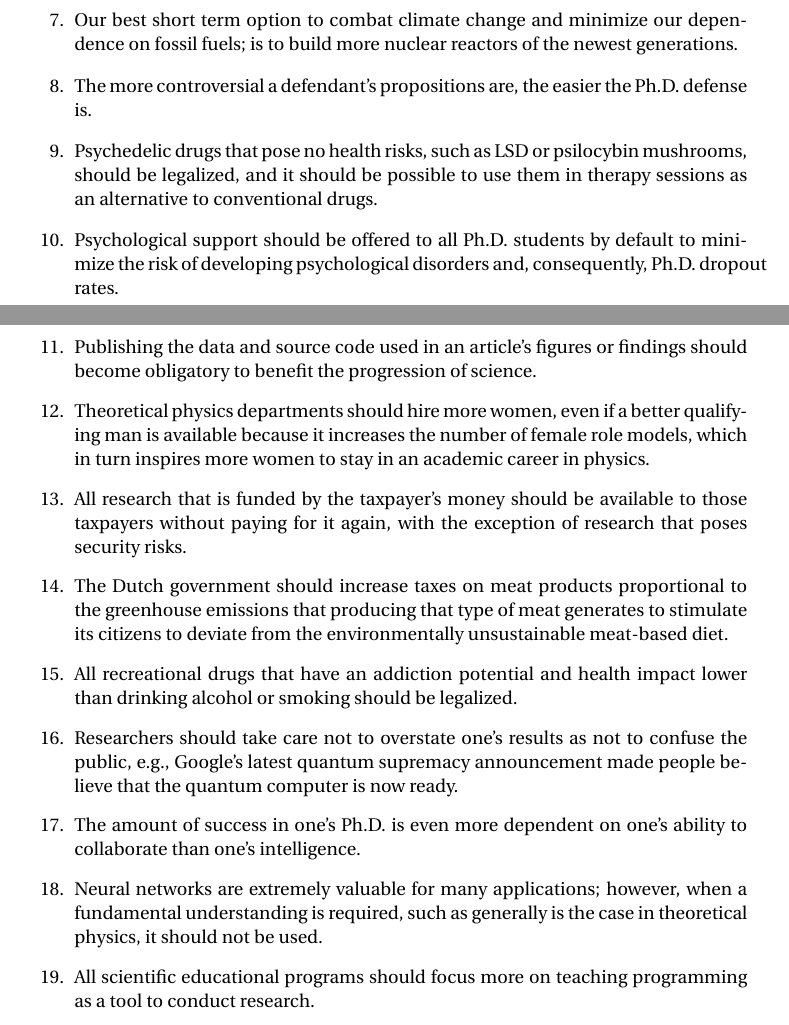
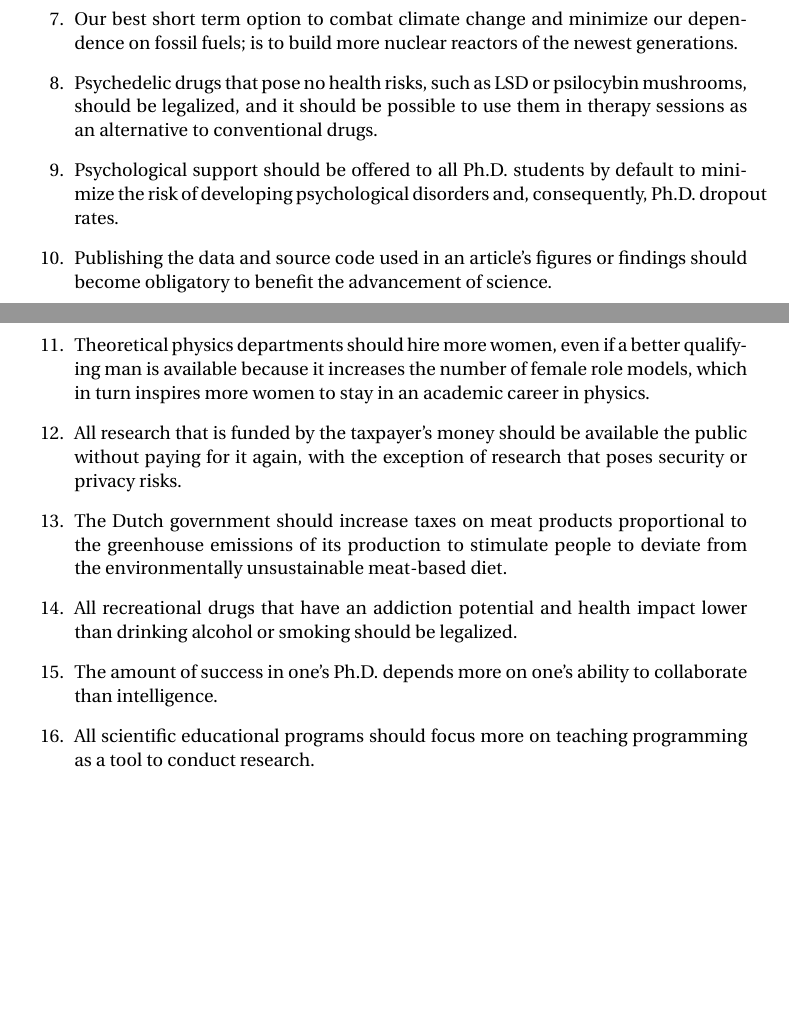
Before and after one commit to basnijholt/thesis, a LaTeX thesis (propositions.tex): two parts of pages 1 and 2 of 3, joined at a grey line, cut so that both start at the same text, the shorter picture padded with empty space. Compiled offline with pdfLaTeX.

Commit message:
edit propositions after discussing with Anton

```diff
--- a/propositions.tex
+++ b/propositions.tex
@@ -68,24 +67,19 @@ by
-\item The more controversial a defendant's propositions are, the easier the Ph.D. defense is.
 
 \item Psychedelic drugs that pose no health risks, such as LSD or psilocybin mushrooms, should be legalized, and it should be possible to use them in therapy sessions as an alternative to conventional drugs.
 
 \item Psychological support should be offered to all Ph.D. students by default to minimize the risk of developing psychological disorders and, consequently, Ph.D. dropout rates.
 
-\item Publishing the data and source code used in an article's figures or findings should become obligatory to benefit the progression of science.
+\item Publishing the data and source code used in an article's figures or findings should become obligatory to benefit the advancement of science.
 
 \item Theoretical physics departments should hire more women, even if a better qualifying man is available because it increases the number of female role models, which in turn inspires more women to stay in an academic career in physics.
 
-\item All research that is funded by the taxpayer's money should be available to those taxpayers without paying for it again, with the exception of research that poses security risks.
+\item All research that is funded by the taxpayer's money should be available the public without paying for it again, with the exception of research that poses security or privacy risks.
 
-\item The Dutch government should increase taxes on meat products proportional to the greenhouse emissions that producing that type of meat generates to stimulate its citizens to deviate from the environmentally unsustainable meat-based diet.
+\item The Dutch government should increase taxes on meat products proportional to the greenhouse emissions of its production to stimulate people to deviate from the environmentally unsustainable meat-based diet.
 
 \item All recreational drugs that have an addiction potential and health impact lower than drinking alcohol or smoking should be legalized.
 
-\item Researchers should take care not to overstate one's results as not to confuse the public, e.g., Google's latest quantum supremacy announcement made people believe that the quantum computer is now ready.
-
-\item The amount of success in one's Ph.D. is even more dependent on one's ability to collaborate than one's intelligence.
-
-\item Neural networks are extremely valuable for many applications; however, when a fundamental understanding is required, such as generally is the case in theoretical physics, it should not be used.
+\item The amount of success in one's Ph.D. depends more on one's ability to collaborate than intelligence.
 
 \item All scientific educational programs should focus more on teaching programming as a tool to conduct research.
 
```
Also changed, not shown: propositions.tex (9 more changed lines).
